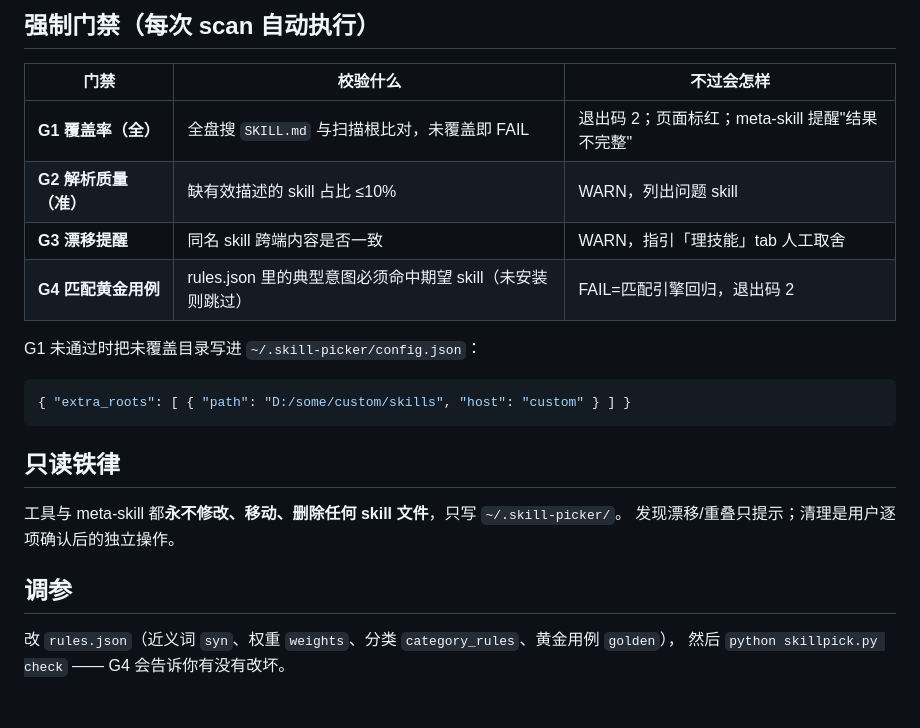
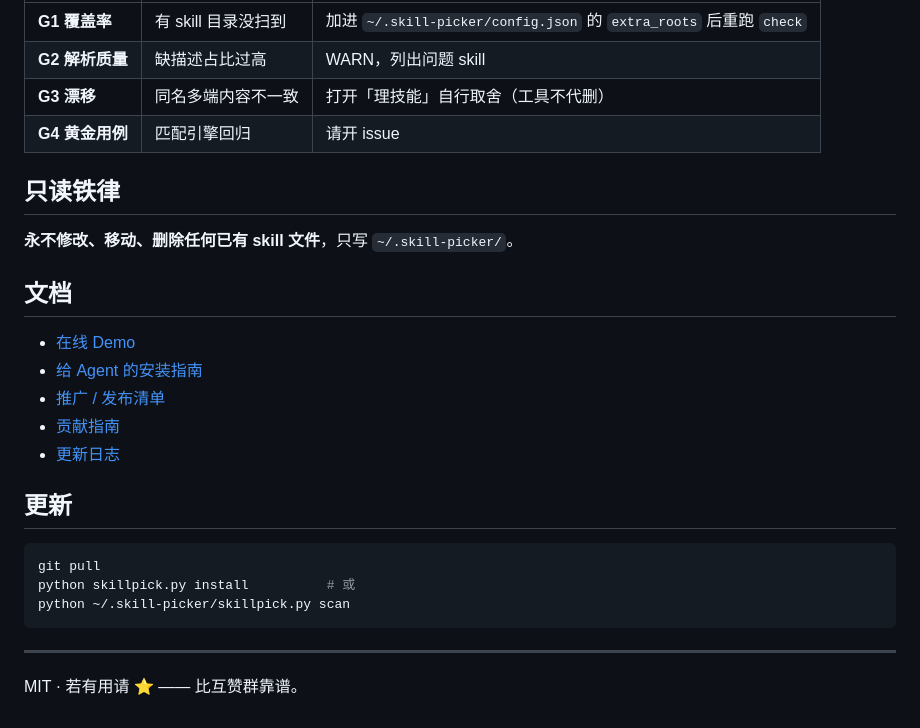
Before and after one commit to 469910093-ui/Skill-picker, a Markdown page: README.md, the part around one of its changes. GitHub-like rendering.

````diff
--- a/README.md
+++ b/README.md
@@ -87,24 +85,28 @@ OpenClaw 暂无标准 MCP 注册入口，从第②级起步。
-## 强制门禁（每次 scan 自动执行）
-
-| 门禁 | 校验什么 | 不过会怎样 |
-|---|---|---|
-| **G1 覆盖率（全）** | 全盘搜 `SKILL.md` 与扫描根比对，未覆盖即 FAIL | 退出码 2；页面标红；meta-skill 提醒"结果不完整" |
-| **G2 解析质量（准）** | 缺有效描述的 skill 占比 ≤10% | WARN，列出问题 skill |
-| **G3 漂移提醒** | 同名 skill 跨端内容是否一致 | WARN，指引「理技能」tab 人工取舍 |
-| **G4 匹配黄金用例** | rules.json 里的典型意图必须命中期望 skill（未安装则跳过） | FAIL=匹配引擎回归，退出码 2 |
-
-G1 未通过时把未覆盖目录写进 `~/.skill-picker/config.json`：
-
-```json
-{ "extra_roots": [ { "path": "D:/some/custom/skills", "host": "custom" } ] }
-```
+| **G1 覆盖率** | 有 skill 目录没扫到 | 加进 `~/.skill-picker/config.json` 的 `extra_roots` 后重跑 `check` |
+| **G2 解析质量** | 缺描述占比过高 | WARN，列出问题 skill |
+| **G3 漂移** | 同名多端内容不一致 | 打开「理技能」自行取舍（工具不代删） |
+| **G4 黄金用例** | 匹配引擎回归 | 请开 issue |
 
 ## 只读铁律
 
-工具与 meta-skill 都**永不修改、移动、删除任何 skill 文件**，只写 `~/.skill-picker/`。
-发现漂移/重叠只提示；清理是用户逐项确认后的独立操作。
+**永不修改、移动、删除任何已有 skill 文件**，只写 `~/.skill-picker/`。
 
-## 调参
+## 文档
 
-改 `rules.json`（近义词 `syn`、权重 `weights`、分类 `category_rules`、黄金用例 `golden`），
-然后 `python skillpick.py check` —— G4 会告诉你有没有改坏。
+- [在线 Demo](https://469910093-ui.github.io/Skill-picker/demo/)
+- [给 Agent 的安装指南](AGENTS.md)
+- [推广 / 发布清单](docs/LAUNCH.md)
+- [贡献指南](CONTRIBUTING.md)
+- [更新日志](CHANGELOG.md)
+
+## 更新
+
+```bash
+git pull
+python skillpick.py install          # 或
+python ~/.skill-picker/skillpick.py scan
+```
+
+---
+
+MIT · 若有用请 ⭐ —— 比互赞群靠谱。
````
Also changed, not shown: other parts of README.md (+59 -61 lines), CHANGELOG.md (added, +25 -0 lines), CONTRIBUTING.md (added, +37 -0 lines), docs/LAUNCH.md (added, +82 -0 lines), docs/assets/README.md (added, +6 -0 lines), docs/assets/demo-find.png (added), docs/assets/demo-tidy.png (added), 6 other files.
